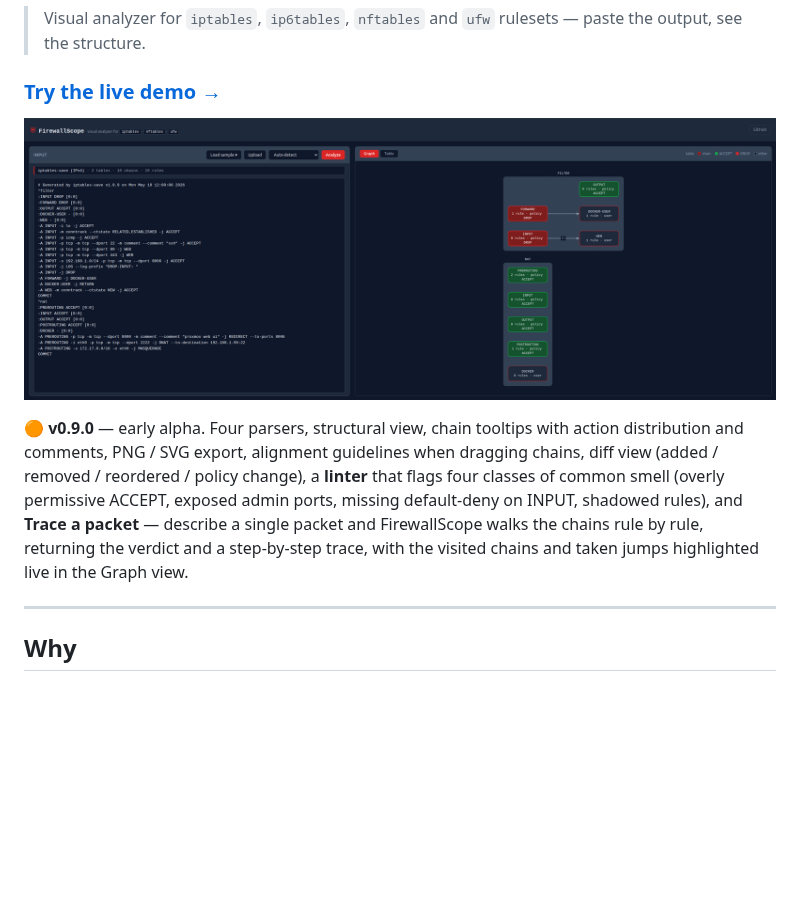
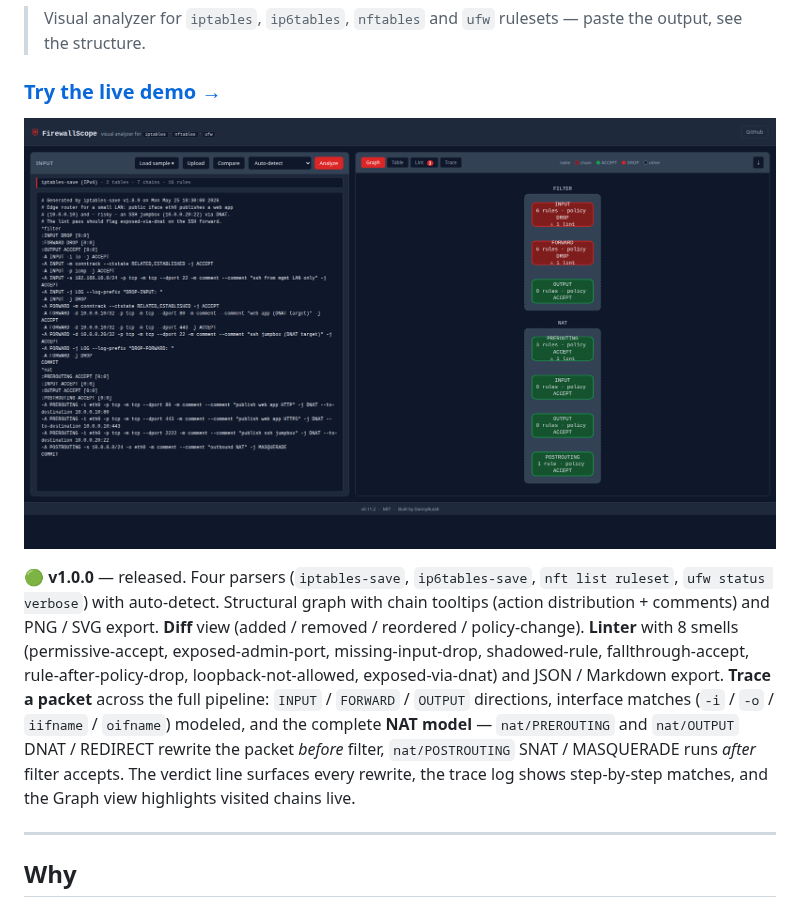
Before and after one commit to DannyRuizB/firewallscope, a Markdown page: README.md, the part around the change. Rendered like a GitHub page; pictures changed too: screenshots/screenshot.png; blank space fills up the shorter version.

```diff
--- a/README.md
+++ b/README.md
@@ -4,9 +4,9 @@
 
 ### [Try the live demo →](https://dannyruizb.github.io/firewallscope/)
 
-![FirewallScope on the iptables sample: the graph view renders the filter and nat tables as dashed compound boxes; built-in chains are colour-coded by policy (INPUT and FORWARD red for DROP, OUTPUT and the four nat chains green for ACCEPT), user-defined chains (DOCKER-USER, WEB, DOCKER) carry a dashed red border, and the jump edges between chains show a 2x counter where INPUT jumps to WEB on both port 80 and 443.](screenshots/screenshot.png)
+![FirewallScope on the port-forward sample: the input pane shows an iptables-save dump with a filter table (INPUT, FORWARD, OUTPUT) and a nat table publishing a web app (DNAT to 10.0.0.10:80/:443) and an SSH jumpbox (DNAT 2222 to 10.0.0.20:22) plus an outbound MASQUERADE. The graph view on the right renders both tables as compound boxes with chains colour-coded by policy (INPUT / FORWARD red for DROP, OUTPUT and nat chains green for ACCEPT).](screenshots/screenshot.png)
 
-🟠 **v0.9.0** — early alpha. Four parsers, structural view, chain tooltips with action distribution and comments, PNG / SVG export, alignment guidelines when dragging chains, diff view (added / removed / reordered / policy change), a **linter** that flags four classes of common smell (overly permissive ACCEPT, exposed admin ports, missing default-deny on INPUT, shadowed rules), and **Trace a packet** — describe a single packet and FirewallScope walks the chains rule by rule, returning the verdict and a step-by-step trace, with the visited chains and taken jumps highlighted live in the Graph view.
+🟢 **v1.0.0** — released. Four parsers (`iptables-save`, `ip6tables-save`, `nft list ruleset`, `ufw status verbose`) with auto-detect. Structural graph with chain tooltips (action distribution + comments) and PNG / SVG export. **Diff** view (added / removed / reordered / policy-change). **Linter** with 8 smells (permissive-accept, exposed-admin-port, missing-input-drop, shadowed-rule, fallthrough-accept, rule-after-policy-drop, loopback-not-allowed, exposed-via-dnat) and JSON / Markdown export. **Trace a packet** across the full pipeline: `INPUT` / `FORWARD` / `OUTPUT` directions, interface matches (`-i` / `-o` / `iifname` / `oifname`) modeled, and the complete **NAT model** — `nat/PREROUTING` and `nat/OUTPUT` DNAT / REDIRECT rewrite the packet *before* filter, `nat/POSTROUTING` SNAT / MASQUERADE runs *after* filter accepts. The verdict line surfaces every rewrite, the trace log shows step-by-step matches, and the Graph view highlights visited chains live.
 
 ---
 
```
Also changed, not shown: 2 other files.
